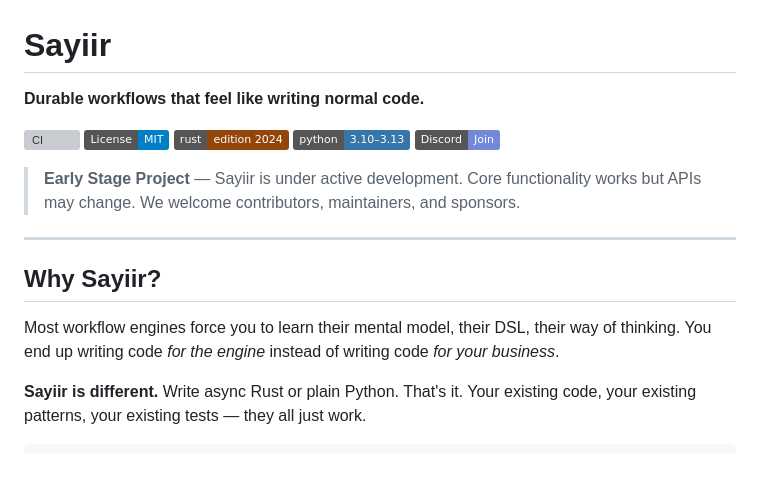
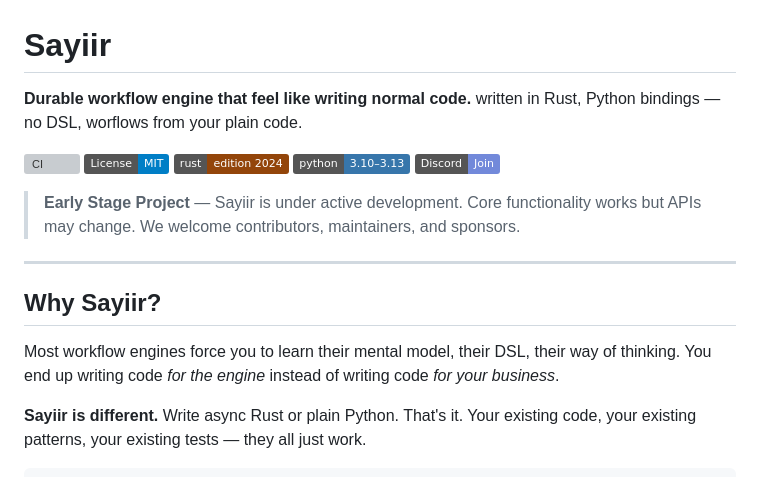
Before and after one commit to sayiir/sayiir, a Markdown page: README.md, the part around the change. Rendered like a GitHub page; badges without logos; grey boxes are pictures that could not be loaded.

Commit message:
Clarify description of Sayiir in README
Updated description to clarify that Sayiir is a durable workflow engine written in Rust with Python bindings.

```diff
--- a/README.md
+++ b/README.md
@@ -1,6 +1,6 @@
 # Sayiir
 
-**Durable workflows that feel like writing normal code.**
+**Durable workflow engine that feel like writing normal code.** written in Rust, Python bindings — no DSL, worflows from your plain code.
 
 [![CI](https://github.com/sayiir/sayiir/actions/workflows/ci.yml/badge.svg?branch=main)](https://github.com/sayiir/sayiir/actions/workflows/ci.yml)
 [![License: MIT](https://img.shields.io/badge/License-MIT-blue.svg)](LICENSE)
@@ -15,6 +15,7 @@
 ## Why Sayiir?
 
 Most workflow engines force you to learn their mental model, their DSL, their way of thinking. You end up writing code *for the engine* instead of writing code *for your business*.
+
 
 **Sayiir is different.** Write async Rust or plain Python. That's it. Your existing code, your existing patterns, your existing tests — they all just work.
 
```
